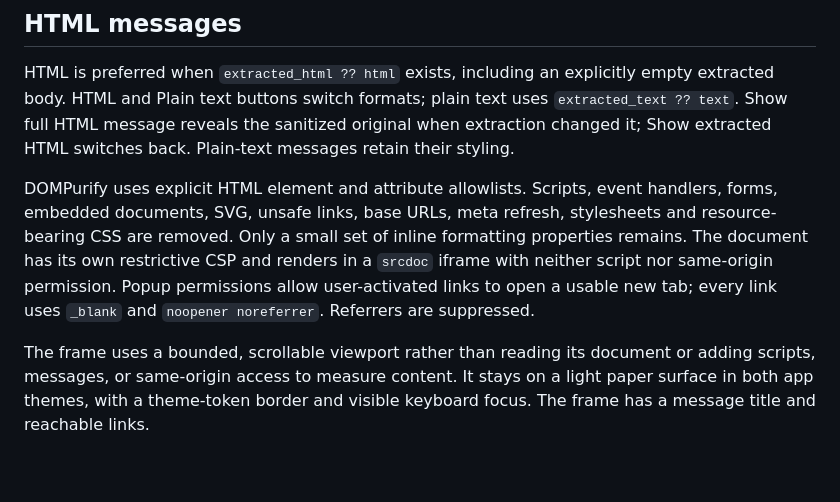
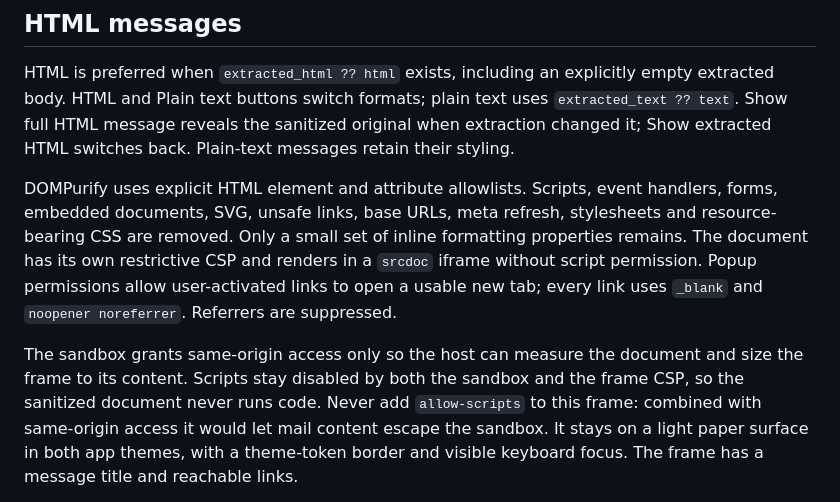
Before and after one commit to kerddotdev/inbot, a Markdown page: apps/web/README.md, the part around the change. Drawn GitHub-style; blank space fills up the shorter version.

Commit message:
docs(web): describe the script-free HTML frame

```diff
--- a/apps/web/README.md
+++ b/apps/web/README.md
@@ -102,12 +102,15 @@ DOMPurify uses explicit HTML element and attribute allowlists. Scripts, event
 handlers, forms, embedded documents, SVG, unsafe links, base URLs, meta refresh,
 stylesheets and resource-bearing CSS are removed. Only a small set of inline
 formatting properties remains. The document has its own restrictive CSP and
-renders in a `srcdoc` iframe with neither script nor same-origin permission.
+renders in a `srcdoc` iframe without script permission.
 Popup permissions allow user-activated links to open a usable new tab; every
 link uses `_blank` and `noopener noreferrer`. Referrers are suppressed.
 
-The frame uses a bounded, scrollable viewport rather than reading its document
-or adding scripts, messages, or same-origin access to measure content. It stays
+The sandbox grants same-origin access only so the host can measure the document
+and size the frame to its content. Scripts stay disabled by both the sandbox and
+the frame CSP, so the sanitized document never runs code. Never add
+`allow-scripts` to this frame: combined with same-origin access it would let mail
+content escape the sandbox. It stays
 on a light paper surface in both app themes, with a theme-token border and
 visible keyboard focus. The frame has a message title and reachable links.
 
```
Also changed, not shown: AGENTS.md (+1 -1 lines), 1 other file.
